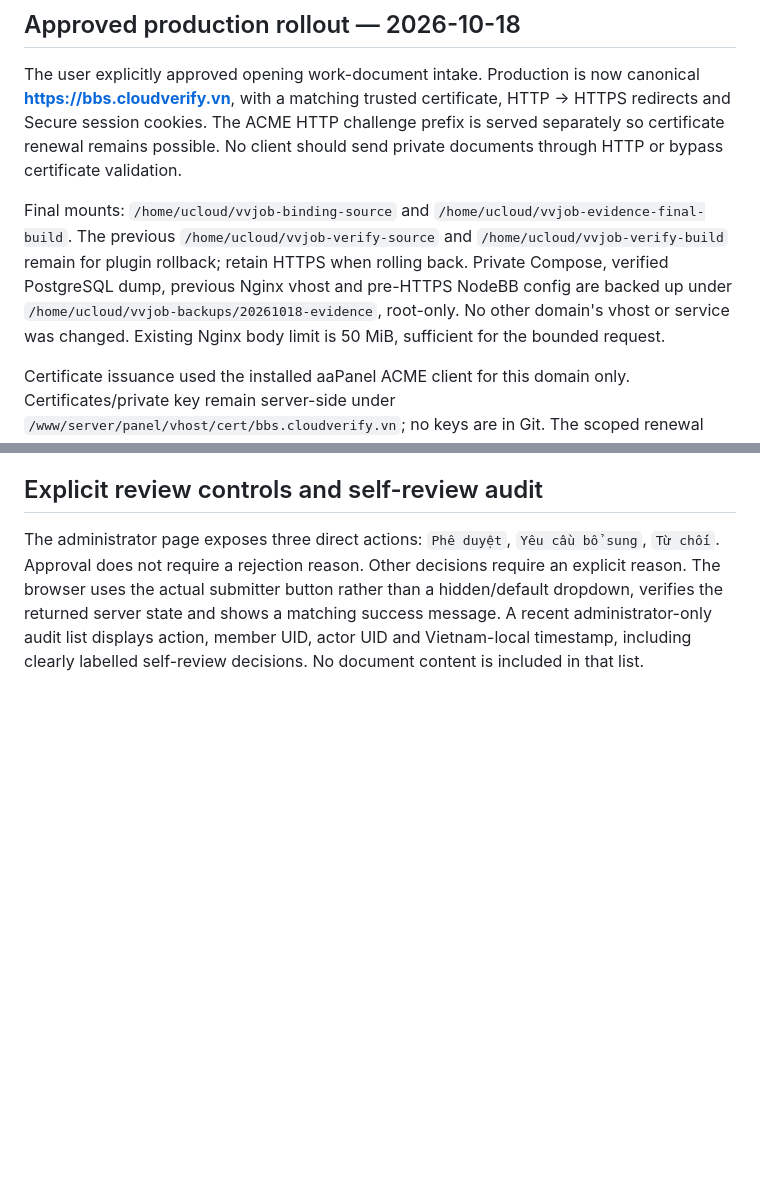
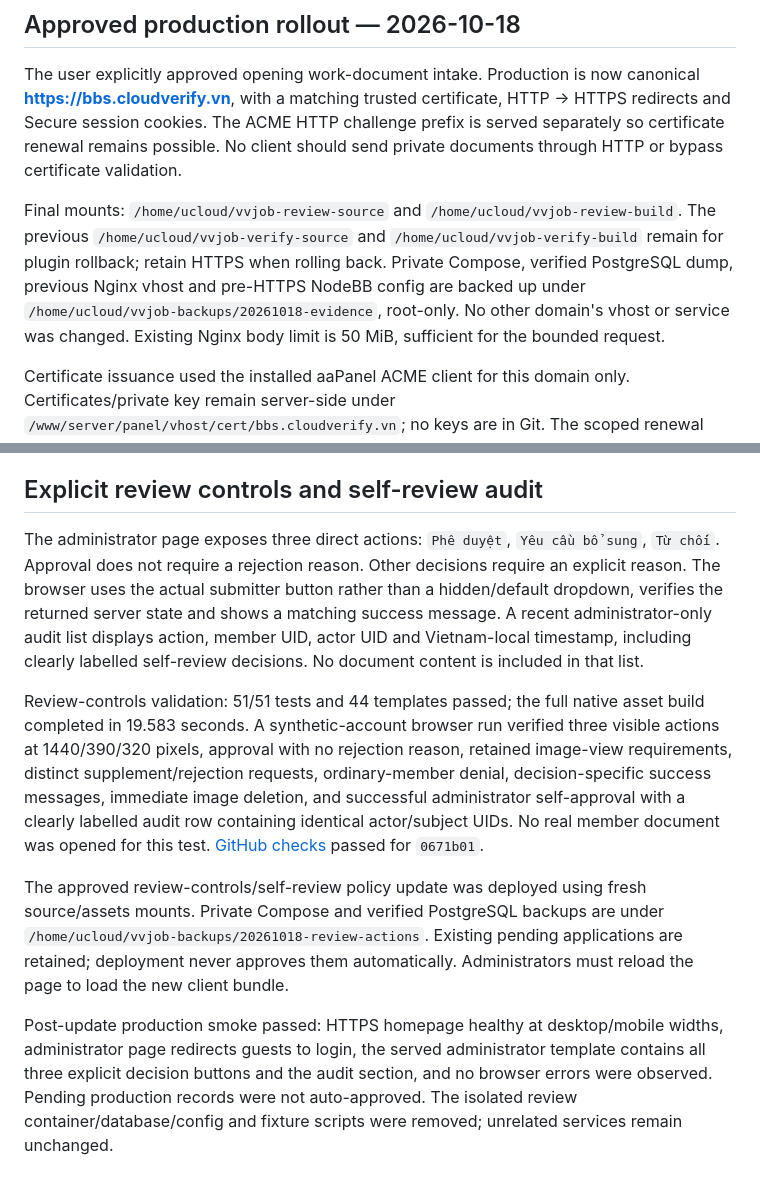
Before and after one commit to vnforver02/vvjob, a Markdown page: docs/EVIDENCE.md, 2 parts joined by grey strips. Rendered like a GitHub page; blank space fills up the shorter version.

Commit message:
docs: record explicit review controls and audited self-review rollout

```diff
--- a/docs/EVIDENCE.md
+++ b/docs/EVIDENCE.md
@@ -44,7 +44,7 @@ Deploy from dev using fresh plugin/build mounts; back up the private Compose fil
 
 The user explicitly approved opening work-document intake. Production is now canonical **https://bbs.cloudverify.vn**, with a matching trusted certificate, HTTP → HTTPS redirects and Secure session cookies. The ACME HTTP challenge prefix is served separately so certificate renewal remains possible. No client should send private documents through HTTP or bypass certificate validation.
 
-Final mounts: `/home/ucloud/vvjob-binding-source` and `/home/ucloud/vvjob-evidence-final-build`. The previous `/home/ucloud/vvjob-verify-source` and `/home/ucloud/vvjob-verify-build` remain for plugin rollback; retain HTTPS when rolling back. Private Compose, verified PostgreSQL dump, previous Nginx vhost and pre-HTTPS NodeBB config are backed up under `/home/ucloud/vvjob-backups/20261018-evidence`, root-only. No other domain's vhost or service was changed. Existing Nginx body limit is 50 MiB, sufficient for the bounded request.
+Final mounts: `/home/ucloud/vvjob-review-source` and `/home/ucloud/vvjob-review-build`. The previous `/home/ucloud/vvjob-verify-source` and `/home/ucloud/vvjob-verify-build` remain for plugin rollback; retain HTTPS when rolling back. Private Compose, verified PostgreSQL dump, previous Nginx vhost and pre-HTTPS NodeBB config are backed up under `/home/ucloud/vvjob-backups/20261018-evidence`, root-only. No other domain's vhost or service was changed. Existing Nginx body limit is 50 MiB, sufficient for the bounded request.
 
 Certificate issuance used the installed aaPanel ACME client for this domain only. Certificates/private key remain server-side under `/www/server/panel/vhost/cert/bbs.cloudverify.vn`; no keys are in Git. The scoped renewal implementation is [renew-vvjob-tls.py](../scripts/renew-vvjob-tls.py), installed root-only as `/usr/local/sbin/vvjob-renew-tls.py`. `/etc/cron.d/vvjob-tls-renew` checks daily at 11:17 Asia/Ho_Chi_Minh (04:17 UTC server time), renews only when <=30 days remain, validates the hostname and Nginx config, and reloads Nginx. The initial check passed without issuing another certificate; actual future renewal depends on DNS/port 80/aaPanel ACME availability. Root-private renewal log: `/var/log/vvjob-tls-renew.log`.
 
@@ -67,3 +67,9 @@ Post-fix production checks: HTTPS homepage returned 200, unauthenticated evidenc
 ## Explicit review controls and self-review audit
 
 The administrator page exposes three direct actions: `Phê duyệt`, `Yêu cầu bổ sung`, `Từ chối`. Approval does not require a rejection reason. Other decisions require an explicit reason. The browser uses the actual submitter button rather than a hidden/default dropdown, verifies the returned server state and shows a matching success message. A recent administrator-only audit list displays action, member UID, actor UID and Vietnam-local timestamp, including clearly labelled self-review decisions. No document content is included in that list.
+
+Review-controls validation: 51/51 tests and 44 templates passed; the full native asset build completed in 19.583 seconds. A synthetic-account browser run verified three visible actions at 1440/390/320 pixels, approval with no rejection reason, retained image-view requirements, distinct supplement/rejection requests, ordinary-member denial, decision-specific success messages, immediate image deletion, and successful administrator self-approval with a clearly labelled audit row containing identical actor/subject UIDs. No real member document was opened for this test. [GitHub checks](https://github.com/vnforver02/vvjob/actions/runs/39132406839) passed for `0671b01`.
+
+The approved review-controls/self-review policy update was deployed using fresh source/assets mounts. Private Compose and verified PostgreSQL backups are under `/home/ucloud/vvjob-backups/20261018-review-actions`. Existing pending applications are retained; deployment never approves them automatically. Administrators must reload the page to load the new client bundle.
+
+Post-update production smoke passed: HTTPS homepage healthy at desktop/mobile widths, administrator page redirects guests to login, the served administrator template contains all three explicit decision buttons and the audit section, and no browser errors were observed. Pending production records were not auto-approved. The isolated review container/database/config and fixture scripts were removed; unrelated services remain unchanged.
```
